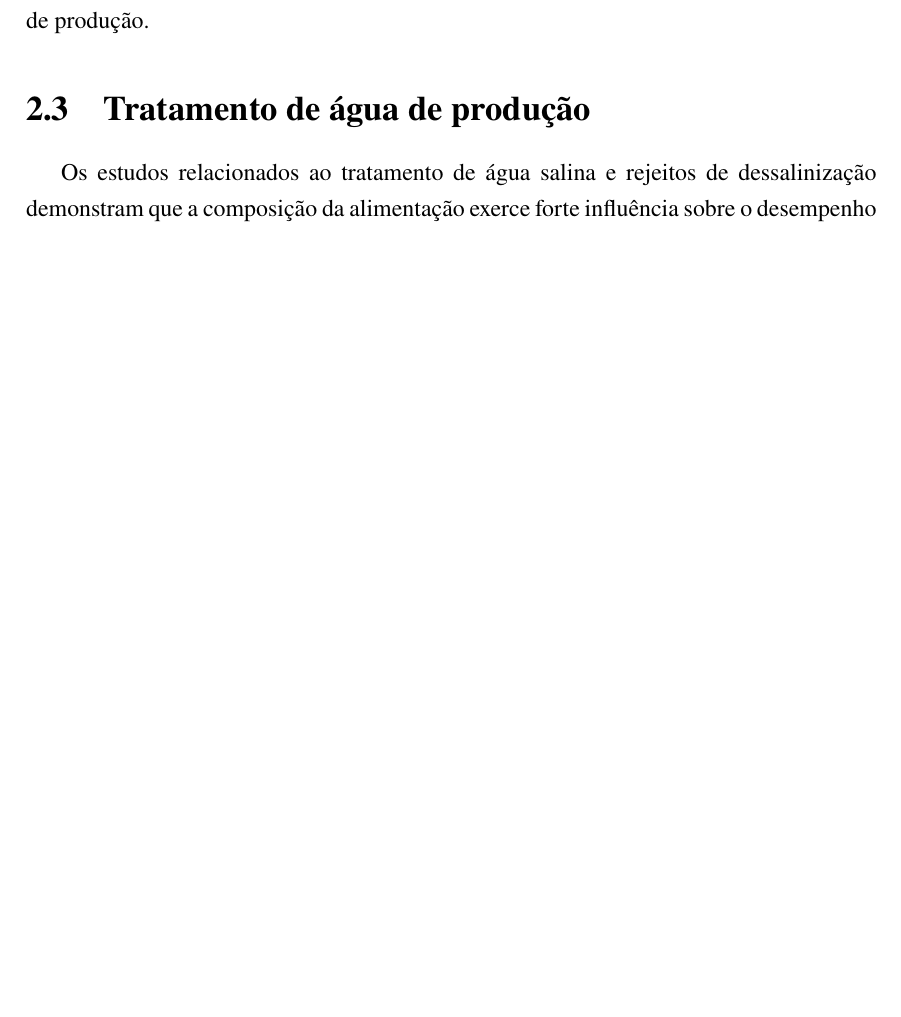
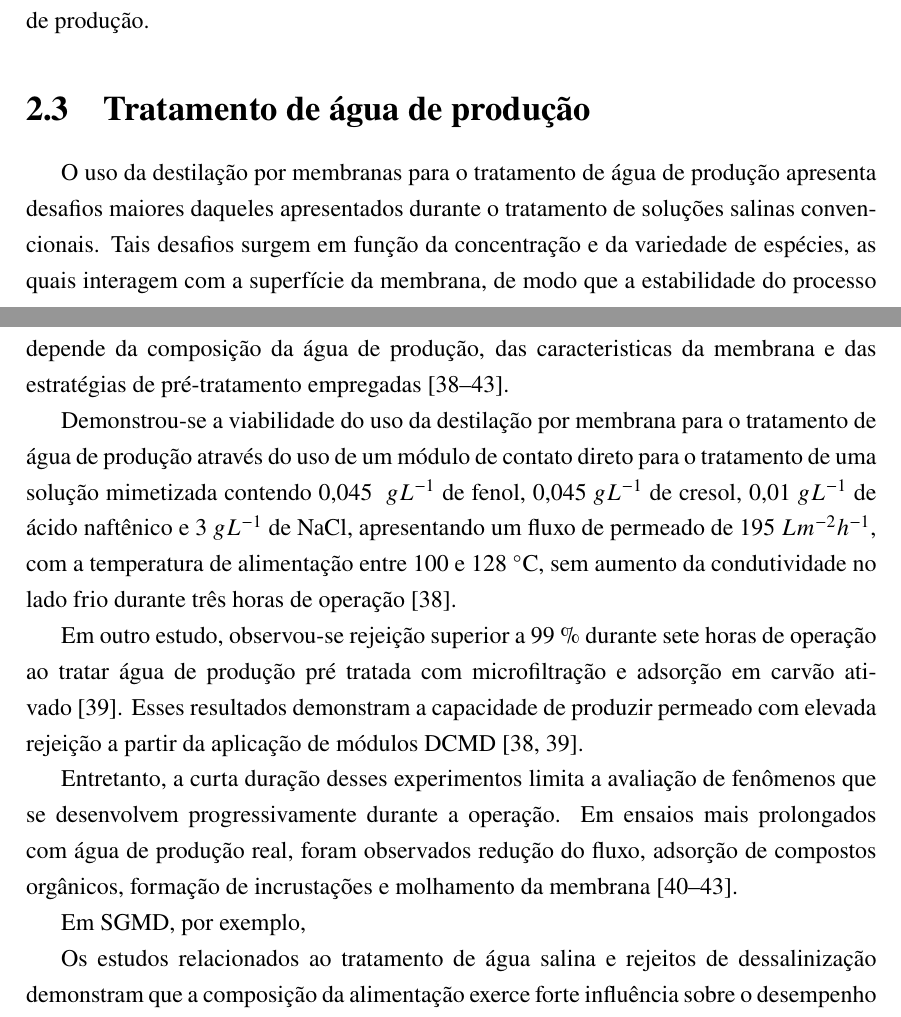
Before and after one commit to antoniovsc-w/dissertacao, a LaTeX thesis (dissertacao.tex, which reads Chapters/002Revision/Revision.tex): part of page 12 of 36 before the commit and two parts of pages 12 and 13 of 36 after it, the two joined at a grey line, cut so that both start at the same text, the shorter picture padded with empty space. Compiled offline with pdfLaTeX.

Commit message:
att02-10.1

```diff
--- a/Chapters/002Revision/Revision.tex
+++ b/Chapters/002Revision/Revision.tex
@@ -226,7 +226,18 @@ Entretanto, a manutenção da performance do processo está atrelada as condiç
 
 \section{Tratamento de água de produção}
 
-%\textcolor{red}{FALAR SOBRE OS ARTIGOS QUE ABORDAM O USO DE MD  PARA O TRATAMENTO DE ÁGUA DE PRODUÇÃO}
+% POLIDO
+
+O uso da destilação por membranas para o tratamento de água de produção apresenta desafios maiores daqueles apresentados durante o tratamento de soluções salinas convencionais. Tais desafios surgem em função da concentração e da variedade de espécies, as quais interagem com a superfície da membrana, de modo que a estabilidade do processo depende da composição da água de produção, das caracteristicas da membrana e das estratégias de pré-tratamento empregadas~\cite{Singh2011DCMD, Macedonio2014_MD_ProducedWater, Thakur2020SGMD, Hsieh2021Pretreatments, Nawaz2021FO_MD, Pawar2022AGMD}.
+
+Demonstrou-se a viabilidade do uso da destilação por membrana para o tratamento de água de produção através do uso de um módulo de contato direto para o tratamento de uma solução mimetizada contendo 0,045 ~$gL^{-1}$ de fenol, 0,045~$gL^{-1}$ de cresol, 0,01~$gL^{-1}$ de ácido naftênico e 3~$gL^{-1}$ de NaCl, apresentando um fluxo de permeado de 195~$Lm^{-2}h^{-1}$, com a temperatura de alimentação entre 100 e 128~$^\circ$C, sem aumento da condutividade no lado frio durante três horas de operação~\cite{Singh2011DCMD}.
+
+Em outro estudo, observou-se rejeição superior a 99~\% durante sete horas de operação ao tratar água de produção pré tratada com microfiltração e adsorção em carvão ativado~\cite{Macedonio2014_MD_ProducedWater}. Esses resultados demonstram a capacidade de produzir permeado com elevada rejeição a partir da aplicação de módulos DCMD~\cite{Singh2011DCMD, Macedonio2014_MD_ProducedWater}.
+
+Entretanto, a curta duração desses experimentos limita a avaliação de fenômenos que se desenvolvem progressivamente durante a operação. Em ensaios mais prolongados com água de produção real, foram observados redução do fluxo, adsorção de compostos orgânicos, formação de incrustações e molhamento da membrana~\cite{Thakur2020SGMD, Hsieh2021Pretreatments, Nawaz2021FO_MD, Pawar2022AGMD}.
+
+Em SGMD, por exemplo,
+% BRUTO
 
 Os estudos relacionados ao tratamento de água salina e rejeitos de dessalinização demonstram que a composição da alimentação exerce forte influência sobre o desempenho do processo \cite{Abdelrazeq2022DCMD} . Ensaios utilizando rejeitos de dessalinização térmica mostraram que elevadas concentrações salinas favorecem a formação de incrustações e reduzem o ângulo de contato da membrana, promovendo molhamento parcial dos poros \cite{Abdelrazeq2022DCMD} .
 
```
